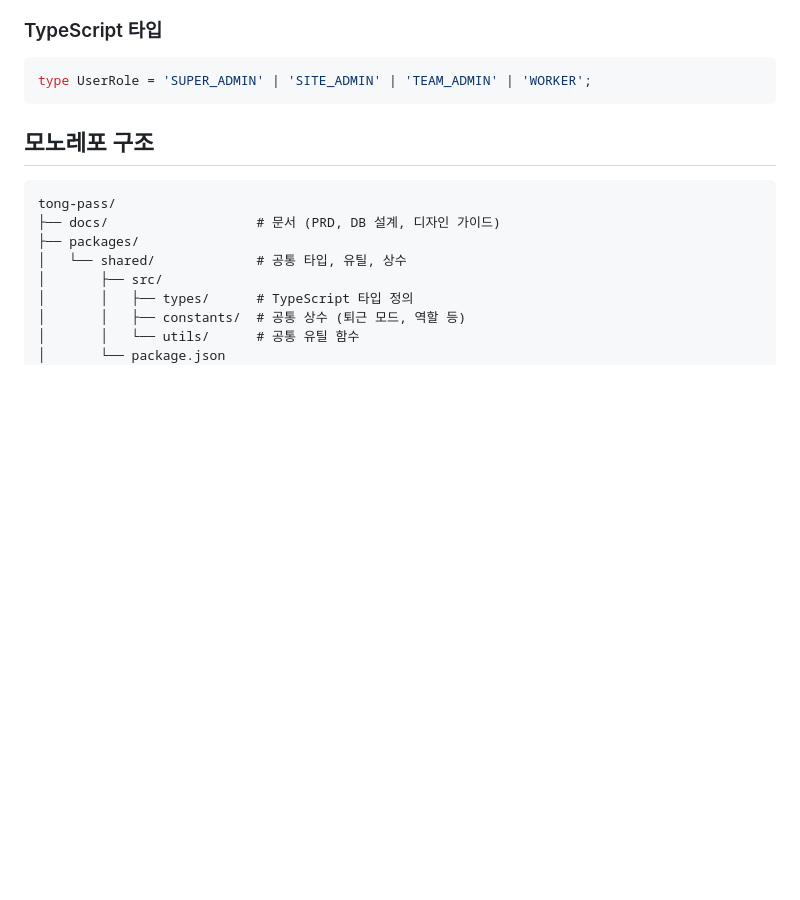
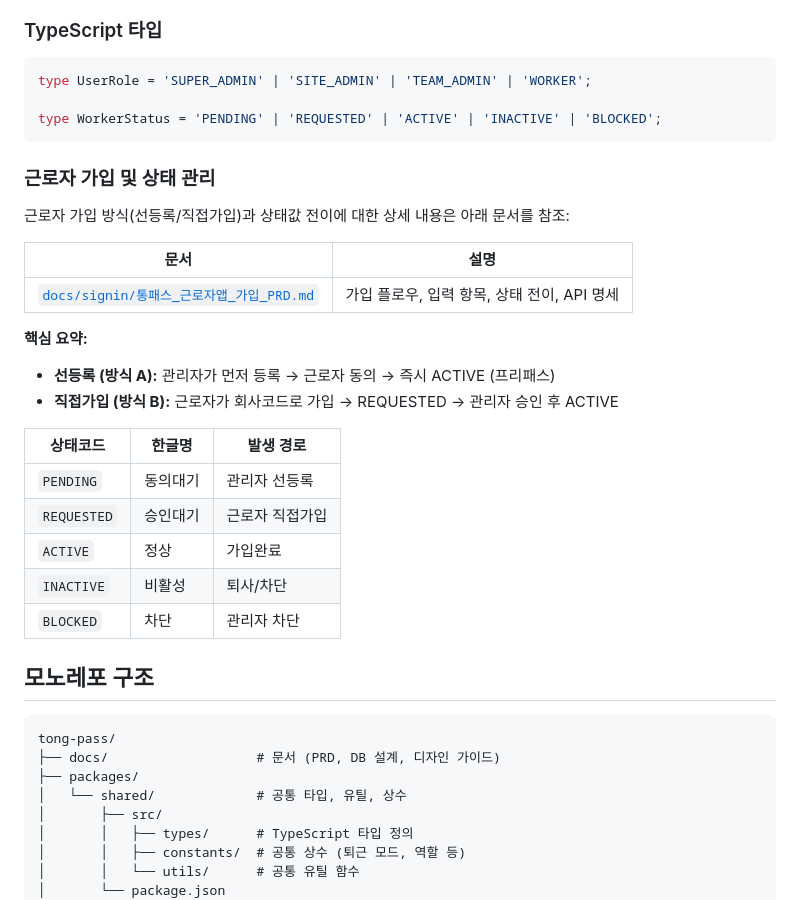
Before and after one commit to newtechremo/tongpeople_industry_v1, a Markdown page: CLAUDE.md, the part around the change. GitHub-like rendering; blank space fills up the shorter version.

````diff
--- a/CLAUDE.md
+++ b/CLAUDE.md
@@ -58,7 +58,29 @@ QR 코드 기반 산업현장 출퇴근 관리 서비스. 건설/제조 현장
 ### TypeScript 타입
 ```typescript
 type UserRole = 'SUPER_ADMIN' | 'SITE_ADMIN' | 'TEAM_ADMIN' | 'WORKER';
+
+type WorkerStatus = 'PENDING' | 'REQUESTED' | 'ACTIVE' | 'INACTIVE' | 'BLOCKED';
 ```
+
+### 근로자 가입 및 상태 관리
+
+근로자 가입 방식(선등록/직접가입)과 상태값 전이에 대한 상세 내용은 아래 문서를 참조:
+
+| 문서 | 설명 |
+|------|------|
+| [`docs/signin/통패스_근로자앱_가입_PRD.md`](docs/signin/통패스_근로자앱_가입_PRD.md) | 가입 플로우, 입력 항목, 상태 전이, API 명세 |
+
+**핵심 요약:**
+- **선등록 (방식 A):** 관리자가 먼저 등록 → 근로자 동의 → 즉시 ACTIVE (프리패스)
+- **직접가입 (방식 B):** 근로자가 회사코드로 가입 → REQUESTED → 관리자 승인 후 ACTIVE
+
+| 상태코드 | 한글명 | 발생 경로 |
+|----------|--------|----------|
+| `PENDING` | 동의대기 | 관리자 선등록 |
+| `REQUESTED` | 승인대기 | 근로자 직접가입 |
+| `ACTIVE` | 정상 | 가입완료 |
+| `INACTIVE` | 비활성 | 퇴사/차단 |
+| `BLOCKED` | 차단 | 관리자 차단 |
 
 ## 모노레포 구조
 
````
Also changed, not shown: docs/signin/통패스_근로자앱_가입_PRD.md (added, +594 -0 lines).
